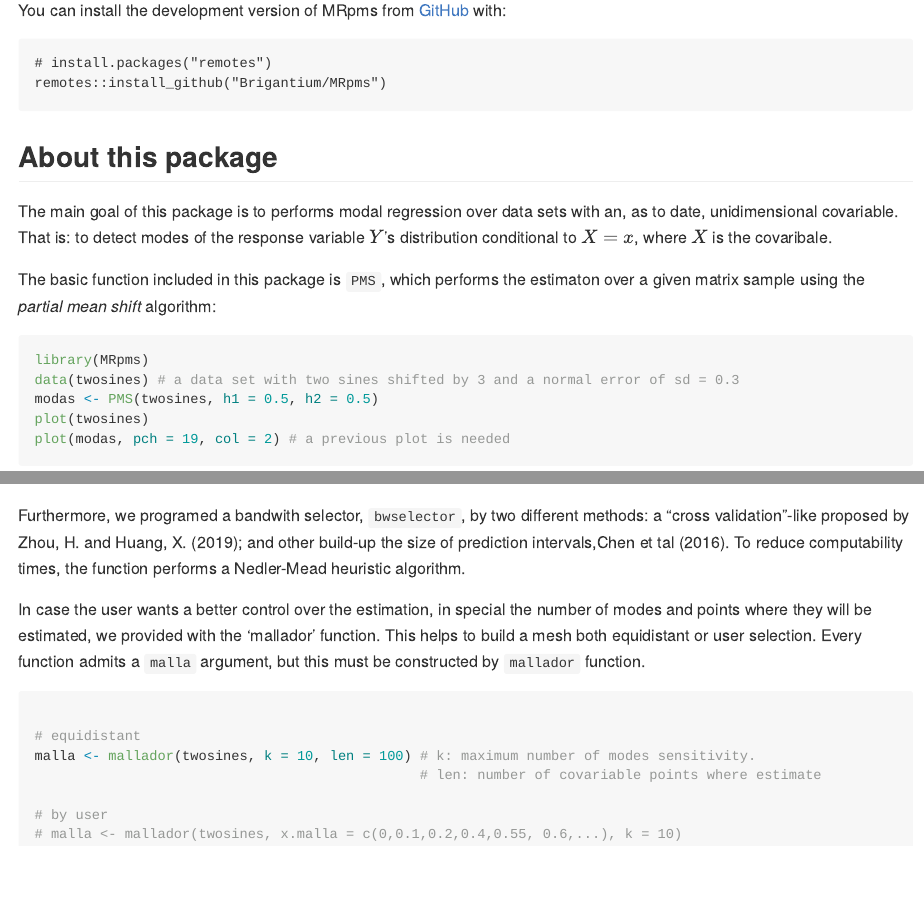
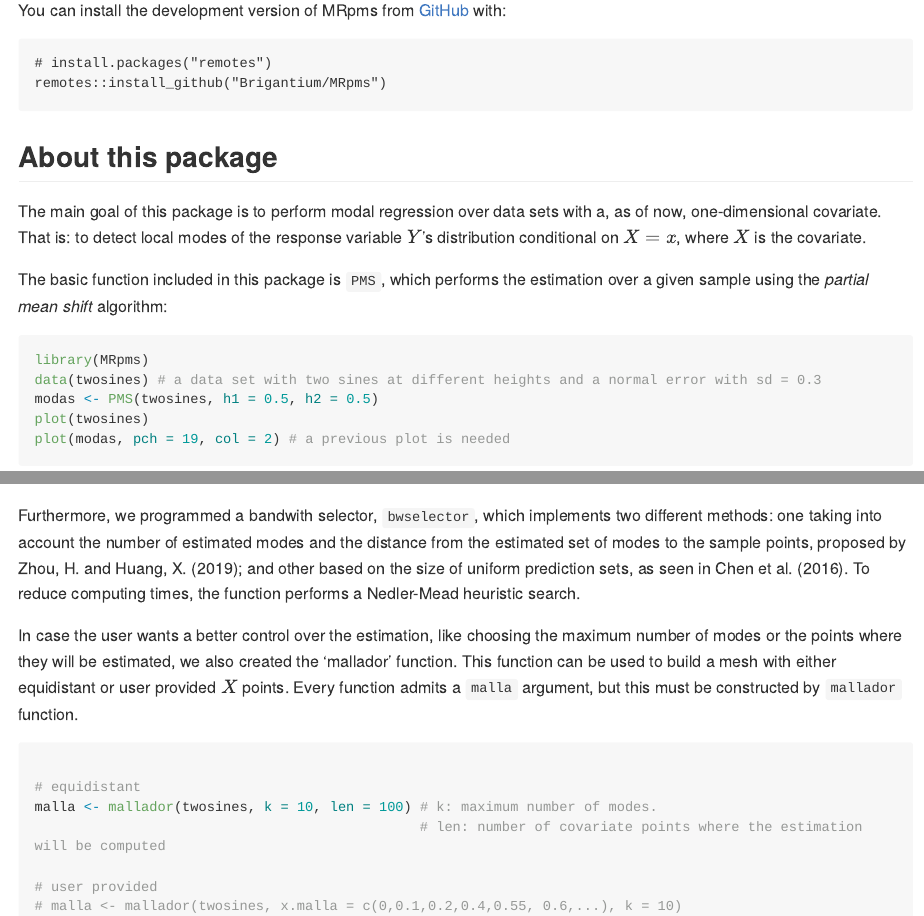
Before and after one commit to Brigantium/MRpms, an R Markdown document (README.Rmd): the page in a window 1100 px wide, from 90 px down, and a second part further down, joined at a grey line. The pictures show the output file README.md that the author committed with the source, drawn offline in the style of GitHub; long lines of code are wrapped.

Commit message:
Reformulé alguna frase del README y fui poniendo cursiva y negrita en las referencias de la documentación.

````diff
--- a/README.Rmd
+++ b/README.Rmd
@@ -26,15 +26,20 @@ remotes::install_github("Brigantium/MRpms")
 
 ## About this package
 
-The main goal of this package is to performs modal regression over data sets with an, as to date, unidimensional covariable. That is: to detect modes of the response variable $Y$'s distribution conditional to $X = x$, where $X$ is the covaribale. \newline
+The main goal of this package is to perform modal regression over data
+sets with a, as of now, one-dimensional covariate. That is: to detect
+local modes of the response variable $Y$’s distribution conditional on
+$X = x$, where $X$ is the covariate. \newline
 
 <!-- incluir aquí varias de las referencias o, incluso, nuestro propio paper -->
 
-The basic function included in this package is `PMS`, which performs the estimaton over a given matrix sample using the *partial mean shift* algorithm:
+The basic function included in this package is `PMS`, which performs the
+estimation over a given sample using the *partial mean shift*
+algorithm:
 
 ```{r fig.cap = "Results of *partial mean shift* over the twosines data set.", fig.asp = 0.75, fig.align = 'center'}
 library(MRpms)
-data(twosines) # a data set with two sines shifted by 3 and a normal error of sd = 0.3
+data(twosines) # a data set with two sines at different heights and a normal error with sd = 0.3
 modas <- PMS(twosines, h1 = 0.5, h2 = 0.5)
 plot(twosines)
 plot(modas, pch = 19, col = 2) # a previous plot is needed
@@ -62,17 +70,27 @@ invisible(PredPMS(muestra = twosines, h1 = 0.5, h2 = 0.5))
 ```
 
 
-Furthermore, we programed a bandwith selector, `bwselector`, by two different methods: a "cross validation"-like proposed by Zhou, H. and Huang, X. (2019); and other build-up the size of prediction intervals,Chen et tal (2016). To reduce computability times, the function performs a Nedler-Mead heuristic algorithm.
+Furthermore, we programmed a bandwith selector, `bwselector`, which implements
+two different methods: one taking into account the number of estimated modes
+and the distance from the estimated set of modes to the sample points,
+proposed by Zhou, H. and Huang, X. (2019); and other based on the size of uniform prediction
+sets, as seen in Chen et al. (2016). To reduce computing times, the
+function performs a Nedler-Mead heuristic search.
 
-In case the user wants a better control over the estimation, in special the number of modes and points where they will be estimated, we provided with the 'mallador' function. This helps to build a mesh both equidistant or user selection. Every function admits a `malla` argument, but this must be constructed by `mallador` function.
+In case the user wants a better control over the estimation, like choosing
+the maximum number of modes or the points where they will be estimated, we
+also created the ‘mallador’ function. This function can be used to build a mesh
+with either equidistant or user provided $X$ points.
+Every function admits a `malla` argument,
+but this must be constructed by `mallador` function.
 
 ```{r}
 
 # equidistant
-malla <- mallador(twosines, k = 10, len = 100) # k: maximum number of modes sensitivity.
-                                               # len: number of covariable points where estimate
+malla <- mallador(twosines, k = 10, len = 100) # k: maximum number of modes.
+                                               # len: number of covariate points where the estimation will be computed
 
-# by user
+# user provided
 # malla <- mallador(twosines, x.malla = c(0,0.1,0.2,0.4,0.55, 0.6,...), k = 10)
 
 ```
````
Also changed, not shown: R/ConfPMS.R (+2 -2 lines), R/ConjuntoPredUniforme.R (+1 -1 lines), R/PMSr.R (+1 -1 lines), R/bwselector.R (+6 -5 lines), README.md, README.Rmd (13 more changed lines), 9 other files.
